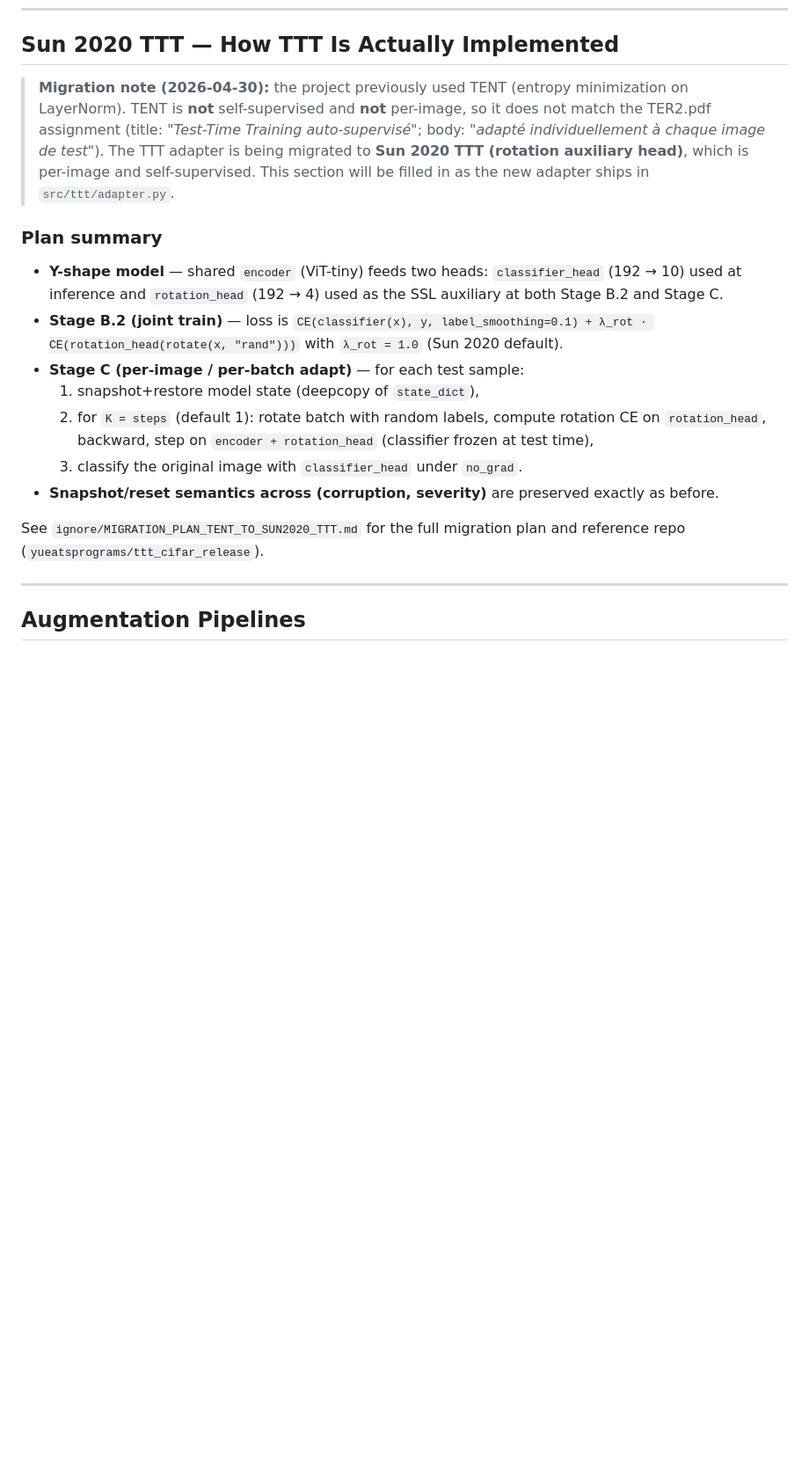
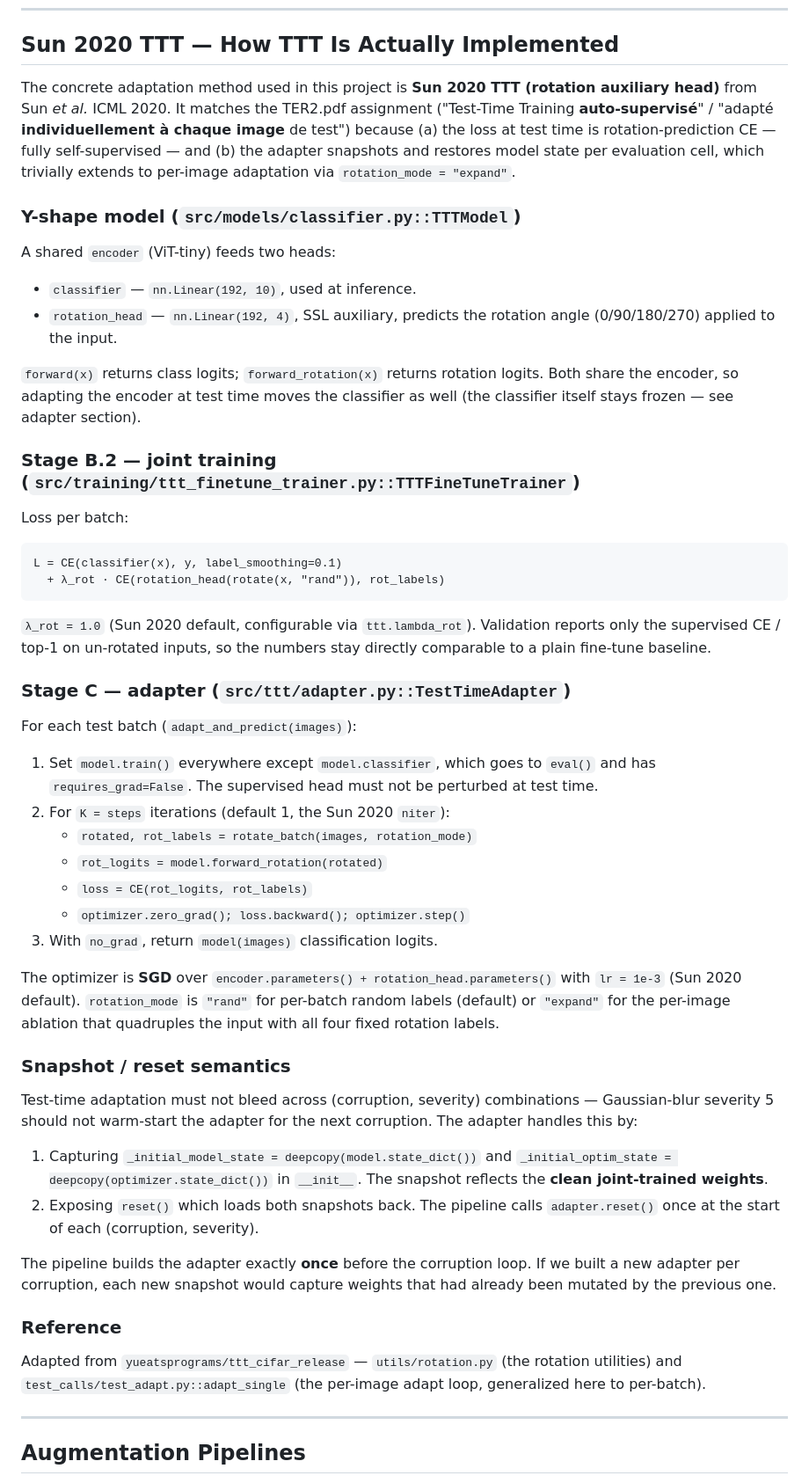
Before and after one commit to 3v3r51nc3/SelfSupervised-TTT-ImageClassification, a Markdown page: docs/notes/tech_notes.md, the part around the change. Shown at 88% size. Rendered like a GitHub page; blank space fills up the shorter version.

Commit message:
docs: document sun 2020 ttt method and reference upstream repo
Replace the migration-in-progress note in tech_notes.md with the full
documentation of the implemented Sun 2020 TTT path: Y-shape TTTModel,
joint CE + rotation training in Stage B.2, snapshot/reset adapter in
Stage C, rotation_mode and lambda_rot configuration, and credit to
yueatsprograms/ttt_cifar_release.

README status table flips TTT adapter to 'done' and adds the joint Stage
B.2 trainer row.

````diff
--- a/docs/notes/tech_notes.md
+++ b/docs/notes/tech_notes.md
@@ -243,34 +243,81 @@ labeled training images.
 
 ## Sun 2020 TTT — How TTT Is Actually Implemented
 
-> **Migration note (2026-04-30):** the project previously used TENT
-> (entropy minimization on LayerNorm). TENT is **not** self-supervised
-> and **not** per-image, so it does not match the TER2.pdf assignment
-> (title: *"Test-Time Training auto-supervisé"*; body: *"adapté
-> individuellement à chaque image de test"*). The TTT adapter is being
-> migrated to **Sun 2020 TTT (rotation auxiliary head)**, which is
-> per-image and self-supervised. This section will be filled in as the
-> new adapter ships in `src/ttt/adapter.py`.
+The concrete adaptation method used in this project is **Sun 2020 TTT
+(rotation auxiliary head)** from Sun *et al.* ICML 2020. It matches the
+TER2.pdf assignment ("Test-Time Training **auto-supervisé**" / "adapté
+**individuellement à chaque image** de test") because (a) the loss at
+test time is rotation-prediction CE — fully self-supervised — and (b) the
+adapter snapshots and restores model state per evaluation cell, which
+trivially extends to per-image adaptation via `rotation_mode = "expand"`.
 
-### Plan summary
+### Y-shape model (`src/models/classifier.py::TTTModel`)
 
-- **Y-shape model** — shared `encoder` (ViT-tiny) feeds two heads:
-  `classifier_head` (192 → 10) used at inference and `rotation_head`
-  (192 → 4) used as the SSL auxiliary at both Stage B.2 and Stage C.
-- **Stage B.2 (joint train)** — loss is
-  `CE(classifier(x), y, label_smoothing=0.1) + λ_rot · CE(rotation_head(rotate(x, "rand")))`
-  with `λ_rot = 1.0` (Sun 2020 default).
-- **Stage C (per-image / per-batch adapt)** — for each test sample:
-  1. snapshot+restore model state (deepcopy of `state_dict`),
-  2. for `K = steps` (default 1): rotate batch with random labels,
-     compute rotation CE on `rotation_head`, backward, step on
-     `encoder + rotation_head` (classifier frozen at test time),
-  3. classify the original image with `classifier_head` under `no_grad`.
-- **Snapshot/reset semantics across (corruption, severity)** are
-  preserved exactly as before.
+A shared `encoder` (ViT-tiny) feeds two heads:
 
-See `ignore/MIGRATION_PLAN_TENT_TO_SUN2020_TTT.md` for the full
-migration plan and reference repo (`yueatsprograms/ttt_cifar_release`).
+- `classifier`     — `nn.Linear(192, 10)`, used at inference.
+- `rotation_head`  — `nn.Linear(192, 4)`, SSL auxiliary, predicts the
+  rotation angle (0/90/180/270) applied to the input.
+
+`forward(x)` returns class logits; `forward_rotation(x)` returns rotation
+logits. Both share the encoder, so adapting the encoder at test time
+moves the classifier as well (the classifier itself stays frozen — see
+adapter section).
+
+### Stage B.2 — joint training (`src/training/ttt_finetune_trainer.py::TTTFineTuneTrainer`)
+
+Loss per batch:
+
+```
+L = CE(classifier(x), y, label_smoothing=0.1)
+  + λ_rot · CE(rotation_head(rotate(x, "rand")), rot_labels)
+```
+
+`λ_rot = 1.0` (Sun 2020 default, configurable via `ttt.lambda_rot`).
+Validation reports only the supervised CE / top-1 on un-rotated inputs,
+so the numbers stay directly comparable to a plain fine-tune baseline.
+
+### Stage C — adapter (`src/ttt/adapter.py::TestTimeAdapter`)
+
+For each test batch (`adapt_and_predict(images)`):
+
+1. Set `model.train()` everywhere except `model.classifier`, which goes
+   to `eval()` and has `requires_grad=False`. The supervised head must
+   not be perturbed at test time.
+2. For `K = steps` iterations (default 1, the Sun 2020 `niter`):
+   - `rotated, rot_labels = rotate_batch(images, rotation_mode)`
+   - `rot_logits = model.forward_rotation(rotated)`
+   - `loss = CE(rot_logits, rot_labels)`
+   - `optimizer.zero_grad(); loss.backward(); optimizer.step()`
+3. With `no_grad`, return `model(images)` classification logits.
+
+The optimizer is **SGD** over `encoder.parameters() + rotation_head.parameters()`
+with `lr = 1e-3` (Sun 2020 default). `rotation_mode` is `"rand"` for
+per-batch random labels (default) or `"expand"` for the per-image
+ablation that quadruples the input with all four fixed rotation labels.
+
+### Snapshot / reset semantics
+
+Test-time adaptation must not bleed across (corruption, severity)
+combinations — Gaussian-blur severity 5 should not warm-start the
+adapter for the next corruption. The adapter handles this by:
+
+1. Capturing `_initial_model_state = deepcopy(model.state_dict())` and
+   `_initial_optim_state = deepcopy(optimizer.state_dict())` in
+   `__init__`. The snapshot reflects the **clean joint-trained weights**.
+2. Exposing `reset()` which loads both snapshots back. The pipeline
+   calls `adapter.reset()` once at the start of each (corruption, severity).
+
+The pipeline builds the adapter exactly **once** before the corruption
+loop. If we built a new adapter per corruption, each new snapshot would
+capture weights that had already been mutated by the previous one.
+
+### Reference
+
+Adapted from `yueatsprograms/ttt_cifar_release` —
+`utils/rotation.py` (the rotation utilities) and
+`test_calls/test_adapt.py::adapt_single` (the per-image adapt loop,
+generalized here to per-batch).
 
 ---
 
````
Also changed, not shown: README.md (+2 -1 lines).
